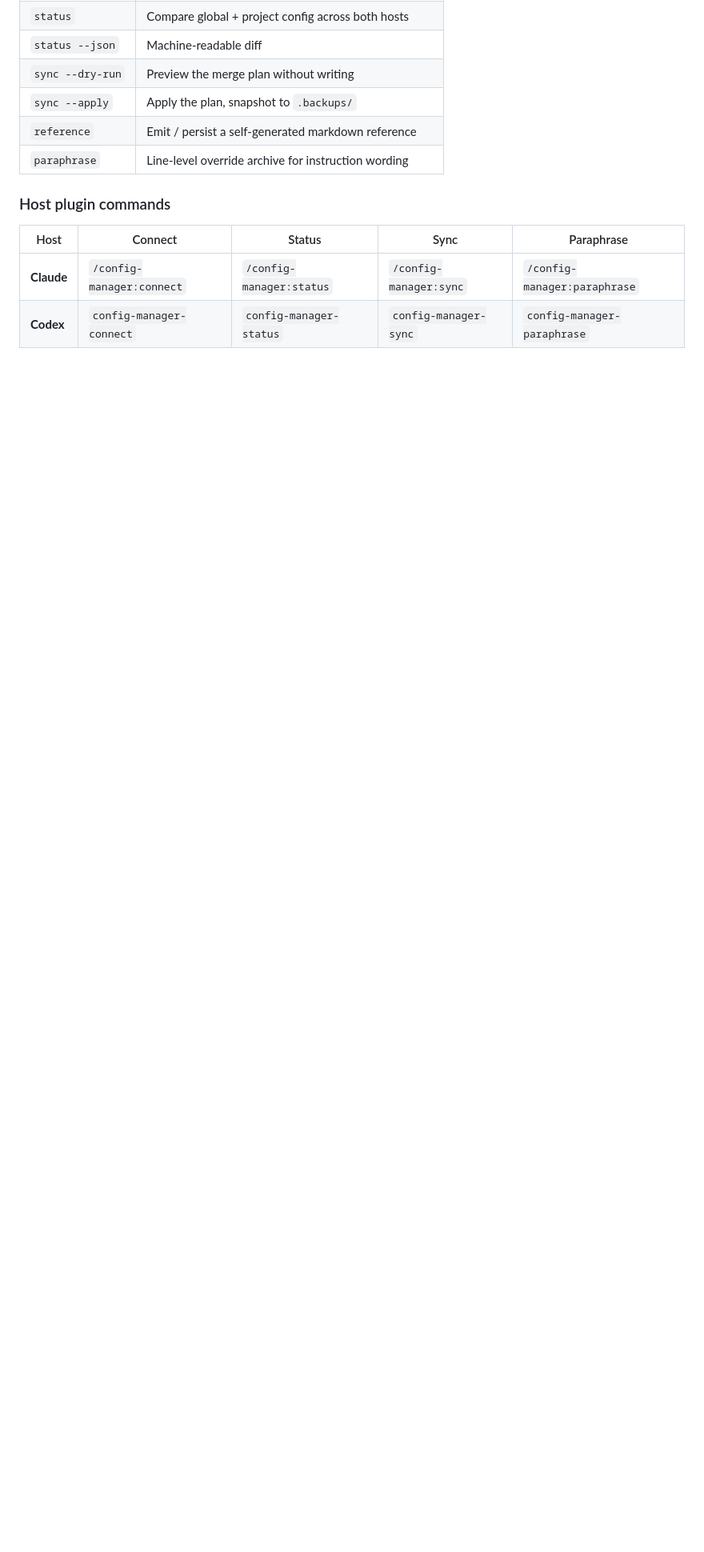
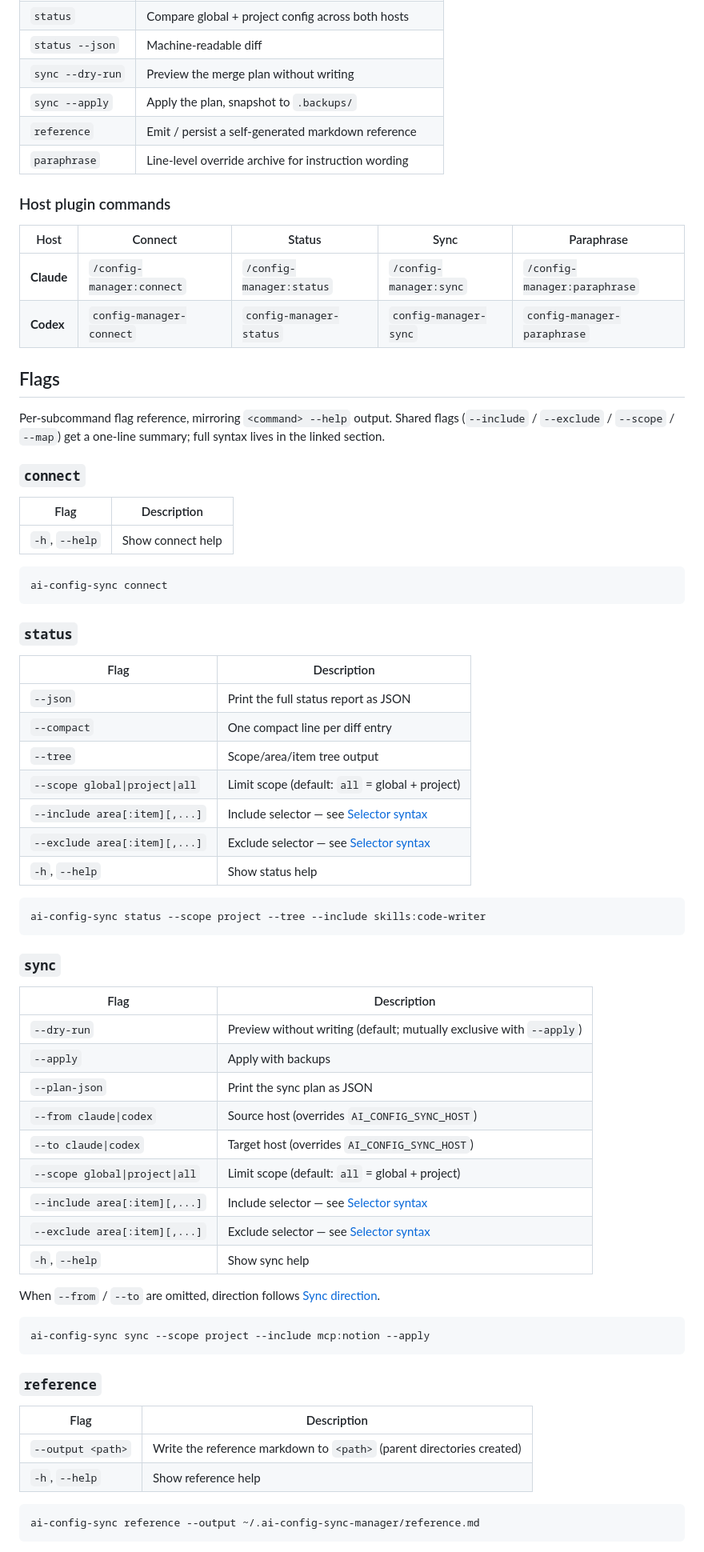
Before and after one commit to itsbrex/ai-config-sync-manager, a Markdown page: README.md, the part around one of its changes. Shown at 80% size. GitHub-like rendering; blank space fills up the shorter version.

Commit message:
docs(readme): add Flags section under Commands with per-subcommand flag tables
Documents every flag for connect/status/sync/reference/paraphrase in a single
reference. Shared flags (--include/--exclude/--scope/--map) link to existing
detailed sections instead of duplicating syntax. Each subcommand table is
followed by a representative example. TOC Commands group gains a Flags entry.

````diff
--- a/README.md
+++ b/README.md
@@ -115,3 +115,65 @@ ai-config-sync paraphrase
 | --- | --- | --- | --- | --- |
 | **Claude** | `/config-manager:connect` | `/config-manager:status` | `/config-manager:sync` | `/config-manager:paraphrase` |
 | **Codex** | `config-manager-connect` | `config-manager-status` | `config-manager-sync` | `config-manager-paraphrase` |
+
+## Flags
+
+Per-subcommand flag reference, mirroring `<command> --help` output. Shared flags (`--include` / `--exclude` / `--scope` / `--map`) get a one-line summary; full syntax lives in the linked section.
+
+### `connect`
+
+| Flag | Description |
+| --- | --- |
+| `-h`, `--help` | Show connect help |
+
+```bash
+ai-config-sync connect
+```
+
+### `status`
+
+| Flag | Description |
+| --- | --- |
+| `--json` | Print the full status report as JSON |
+| `--compact` | One compact line per diff entry |
+| `--tree` | Scope/area/item tree output |
+| `--scope global\|project\|all` | Limit scope (default: `all` = global + project) |
+| `--include area[:item][,...]` | Include selector — see [Selector syntax](#selector-syntax) |
+| `--exclude area[:item][,...]` | Exclude selector — see [Selector syntax](#selector-syntax) |
+| `-h`, `--help` | Show status help |
+
+```bash
+ai-config-sync status --scope project --tree --include skills:code-writer
+```
+
+### `sync`
+
+| Flag | Description |
+| --- | --- |
+| `--dry-run` | Preview without writing (default; mutually exclusive with `--apply`) |
+| `--apply` | Apply with backups |
+| `--plan-json` | Print the sync plan as JSON |
+| `--from claude\|codex` | Source host (overrides `AI_CONFIG_SYNC_HOST`) |
+| `--to claude\|codex` | Target host (overrides `AI_CONFIG_SYNC_HOST`) |
+| `--scope global\|project\|all` | Limit scope (default: `all` = global + project) |
+| `--include area[:item][,...]` | Include selector — see [Selector syntax](#selector-syntax) |
+| `--exclude area[:item][,...]` | Exclude selector — see [Selector syntax](#selector-syntax) |
+| `-h`, `--help` | Show sync help |
+
+When `--from` / `--to` are omitted, direction follows [Sync direction](#sync-direction).
+
+```bash
+ai-config-sync sync --scope project --include mcp:notion --apply
+```
+
+### `reference`
+
+| Flag | Description |
+| --- | --- |
+| `--output <path>` | Write the reference markdown to `<path>` (parent directories created) |
+| `-h`, `--help` | Show reference help |
+
+```bash
+ai-config-sync reference --output ~/.ai-config-sync-manager/reference.md
+```
+
````
Also changed, not shown: other parts of README.md (+18 -1 lines).
